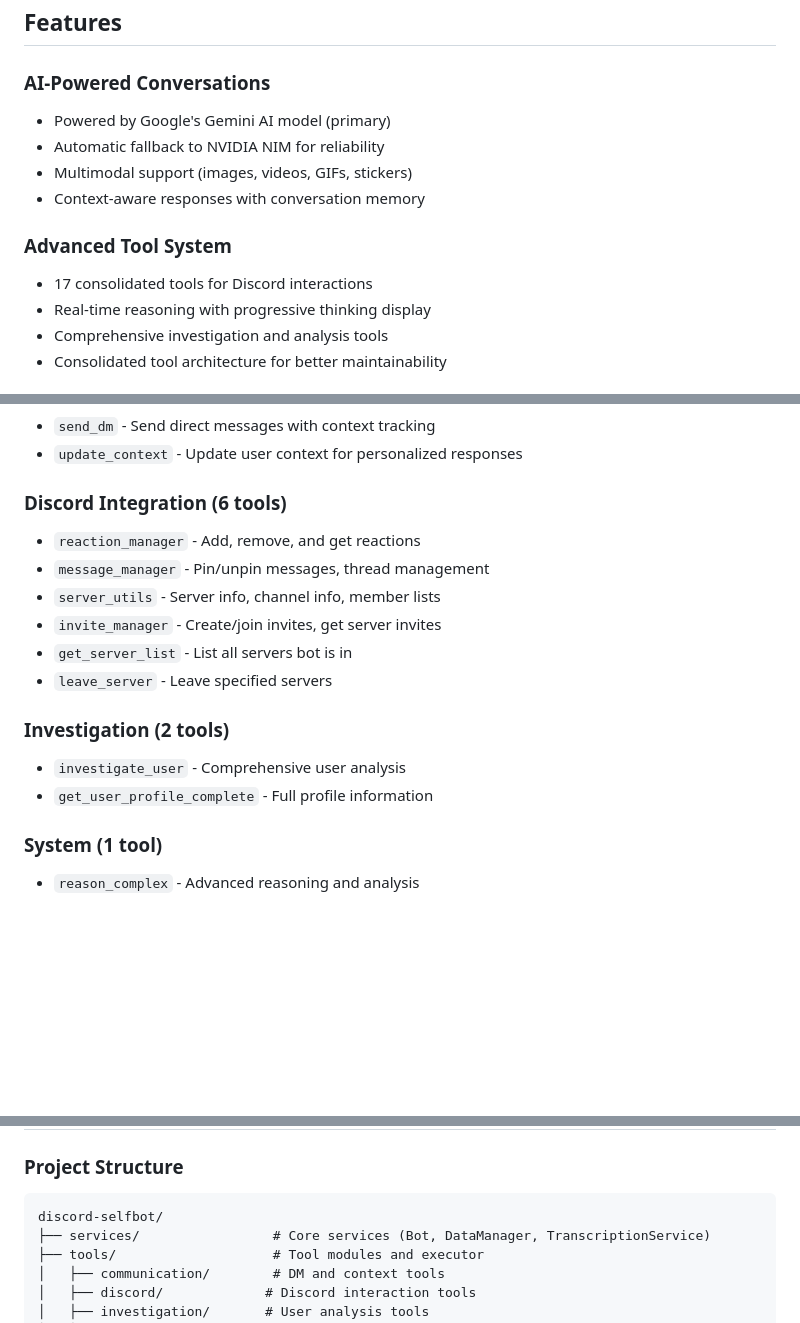
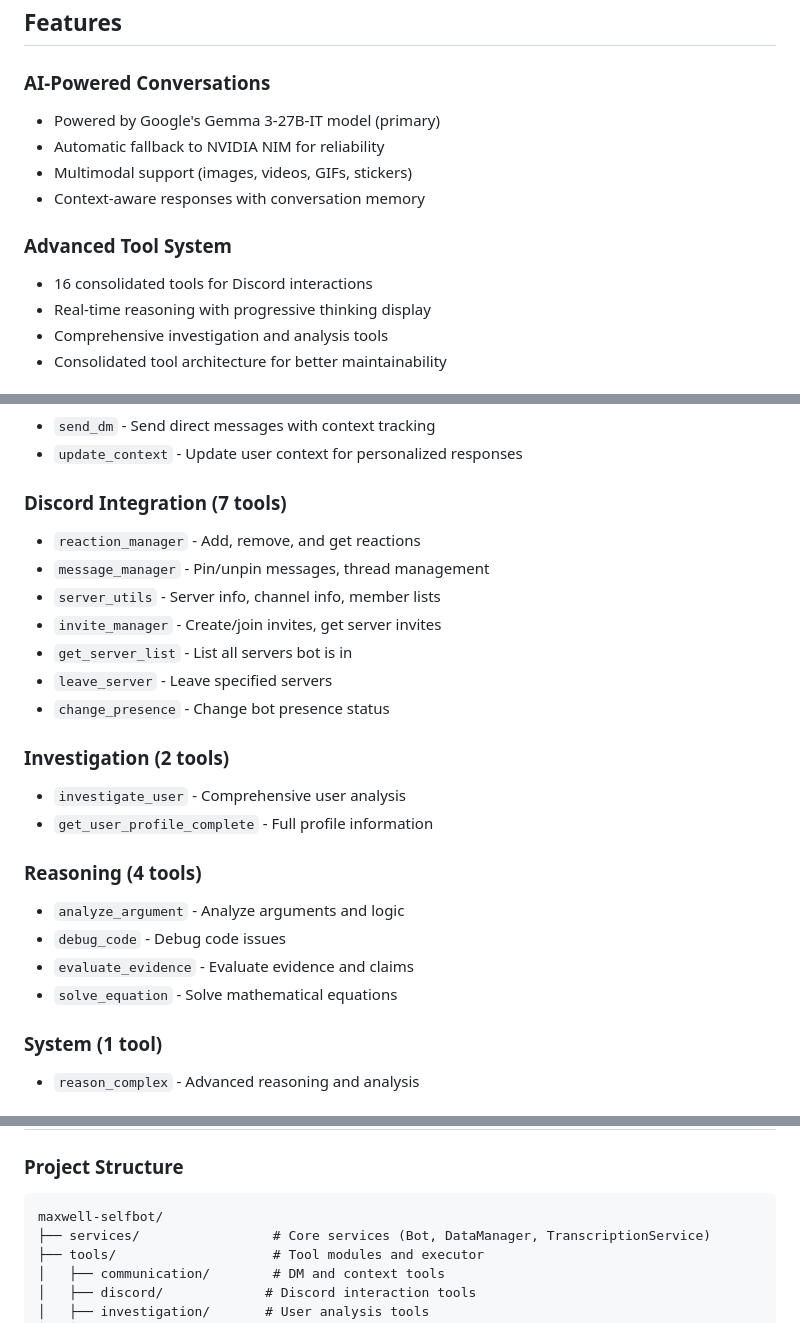
Before and after one commit to Z3ki/discord-selfbot, a Markdown page: README.md, 3 parts joined by grey strips. GitHub-like rendering; blank space fills up the shorter version.

````diff
--- a/README.md
+++ b/README.md
@@ -9,13 +9,13 @@ A sophisticated Discord selfbot powered by Google's Gemini AI model, featuring a
 ## Features
 
 ### AI-Powered Conversations
-- Powered by Google's Gemini AI model (primary)
+- Powered by Google's Gemma 3-27B-IT model (primary)
 - Automatic fallback to NVIDIA NIM for reliability
 - Multimodal support (images, videos, GIFs, stickers)
 - Context-aware responses with conversation memory
 
 ### Advanced Tool System
-- 17 consolidated tools for Discord interactions
+- 16 consolidated tools for Discord interactions
 - Real-time reasoning with progressive thinking display
 - Comprehensive investigation and analysis tools
 - Consolidated tool architecture for better maintainability
@@ -164,17 +172,24 @@ TOOL: reason_complex problem="Solve x^2 + 2x + 1 = 0" type="math"
 - `send_dm` - Send direct messages with context tracking
 - `update_context` - Update user context for personalized responses
 
-### Discord Integration (6 tools)
+### Discord Integration (7 tools)
 - `reaction_manager` - Add, remove, and get reactions
 - `message_manager` - Pin/unpin messages, thread management
 - `server_utils` - Server info, channel info, member lists
 - `invite_manager` - Create/join invites, get server invites
 - `get_server_list` - List all servers bot is in
 - `leave_server` - Leave specified servers
+- `change_presence` - Change bot presence status
 
 ### Investigation (2 tools)
 - `investigate_user` - Comprehensive user analysis
 - `get_user_profile_complete` - Full profile information
+
+### Reasoning (4 tools)
+- `analyze_argument` - Analyze arguments and logic
+- `debug_code` - Debug code issues
+- `evaluate_evidence` - Evaluate evidence and claims
+- `solve_equation` - Solve mathematical equations
 
 ### System (1 tool)
 - `reason_complex` - Advanced reasoning and analysis
@@ -254,7 +269,7 @@ Check logs in the `logs/` directory (created automatically):
 
 ### Project Structure
 ```
-discord-selfbot/
+maxwell-selfbot/
 ├── services/                 # Core services (Bot, DataManager, TranscriptionService)
 ├── tools/                    # Tool modules and executor
 │   ├── communication/        # DM and context tools
````
Also changed, not shown: other parts of README.md (+21 -7 lines).
